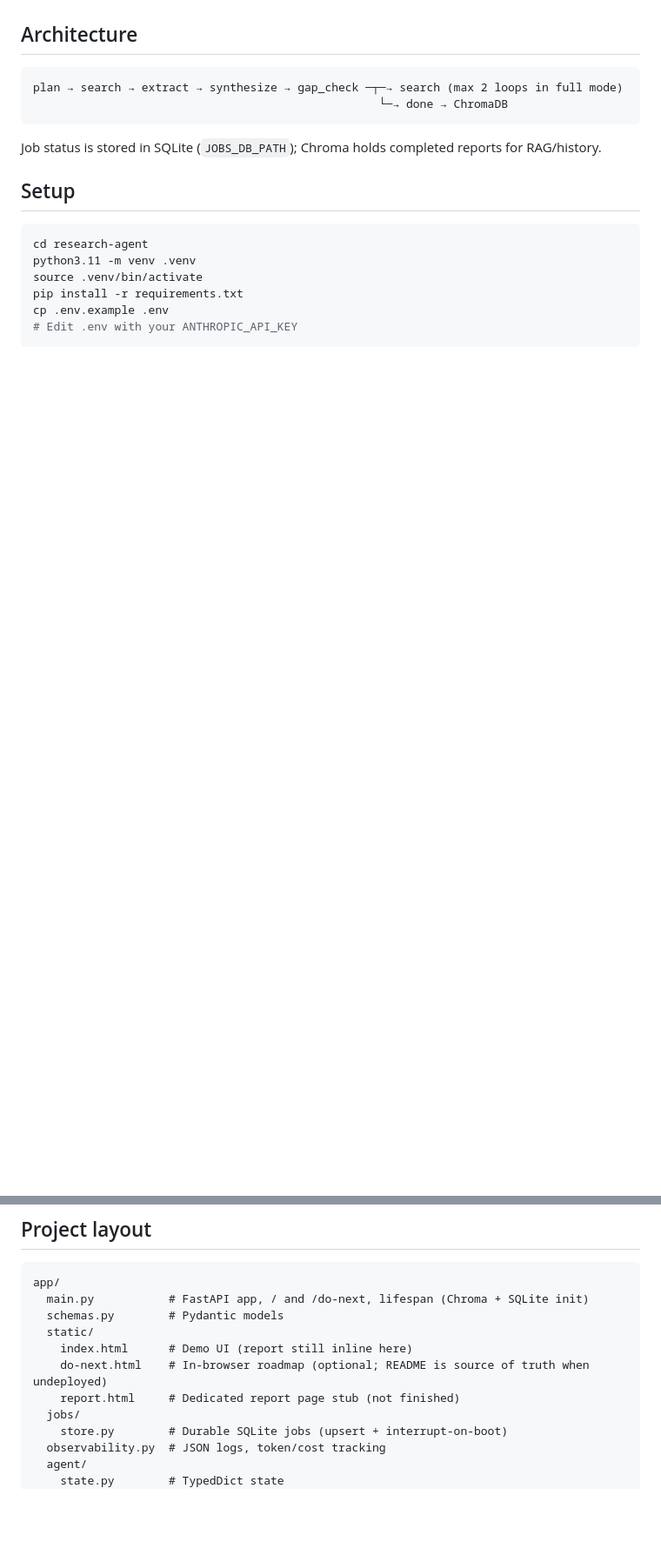
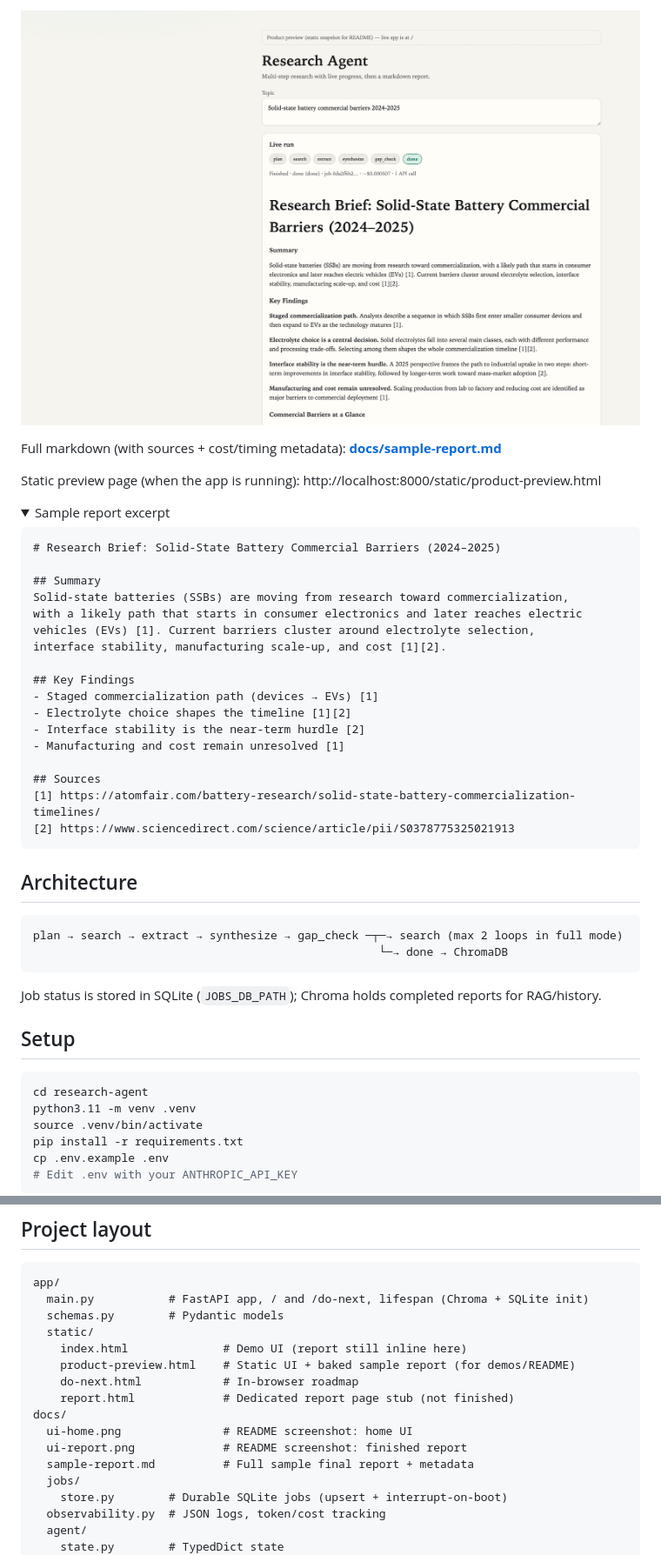
Before and after one commit to ruiS130/research-agent, a Markdown page: README.md, 2 parts joined by grey strips. Shown: that part at 87% size. Drawn GitHub-style; pictures changed too: docs/ui-report.png (added); folded sections open; blank space fills up the shorter version.

Commit message:
Add README product screenshots and a sample final report so inspectors can see the UI and output without running the app.

````diff
--- a/README.md
+++ b/README.md
@@ -9,0 +25,29 @@ Local research agent: topic in → web search → markdown report with sources
+![Research Agent final report view](docs/ui-report.png)
+
+Full markdown (with sources + cost/timing metadata): **[docs/sample-report.md](docs/sample-report.md)**
+
+Static preview page (when the app is running): http://localhost:8000/static/product-preview.html
+
+<details>
+<summary>Sample report excerpt</summary>
+
+```markdown
+# Research Brief: Solid-State Battery Commercial Barriers (2024–2025)
+
+## Summary
+Solid-state batteries (SSBs) are moving from research toward commercialization,
+with a likely path that starts in consumer electronics and later reaches electric
+vehicles (EVs) [1]. Current barriers cluster around electrolyte selection,
+interface stability, manufacturing scale-up, and cost [1][2].
+
+## Key Findings
+- Staged commercialization path (devices → EVs) [1]
+- Electrolyte choice shapes the timeline [1][2]
+- Interface stability is the near-term hurdle [2]
+- Manufacturing and cost remain unresolved [1]
+
+## Sources
+[1] https://atomfair.com/battery-research/solid-state-battery-commercialization-timelines/
+[2] https://www.sciencedirect.com/science/article/pii/S0378775325021913
+```
+
@@ -97,9 +143,14 @@ app/
   main.py           # FastAPI app, / and /do-next, lifespan (Chroma + SQLite init)
   schemas.py        # Pydantic models
   static/
-    index.html      # Demo UI (report still inline here)
-    do-next.html    # In-browser roadmap (optional; README is source of truth when undeployed)
-    report.html     # Dedicated report page stub (not finished)
+    index.html              # Demo UI (report still inline here)
+    product-preview.html    # Static UI + baked sample report (for demos/README)
+    do-next.html            # In-browser roadmap
+    report.html             # Dedicated report page stub (not finished)
+docs/
+  ui-home.png               # README screenshot: home UI
+  ui-report.png             # README screenshot: finished report
+  sample-report.md          # Full sample final report + metadata
   jobs/
     store.py        # Durable SQLite jobs (upsert + interrupt-on-boot)
   observability.py  # JSON logs, token/cost tracking
````
Also changed, not shown: other parts of README.md (+17 -0 lines), docs/sample-report.md (added, +50 -0 lines), docs/ui-home.png (added), 2 other files.
